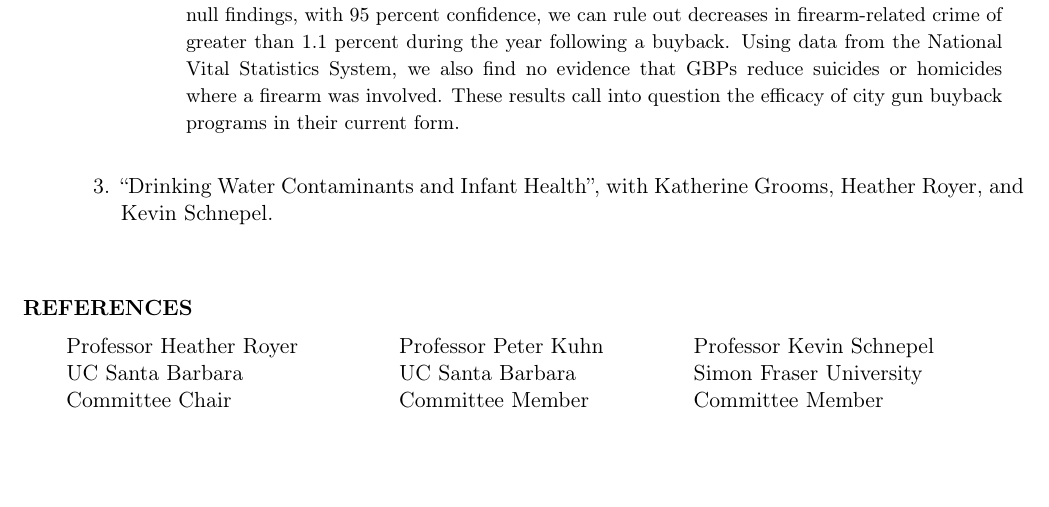
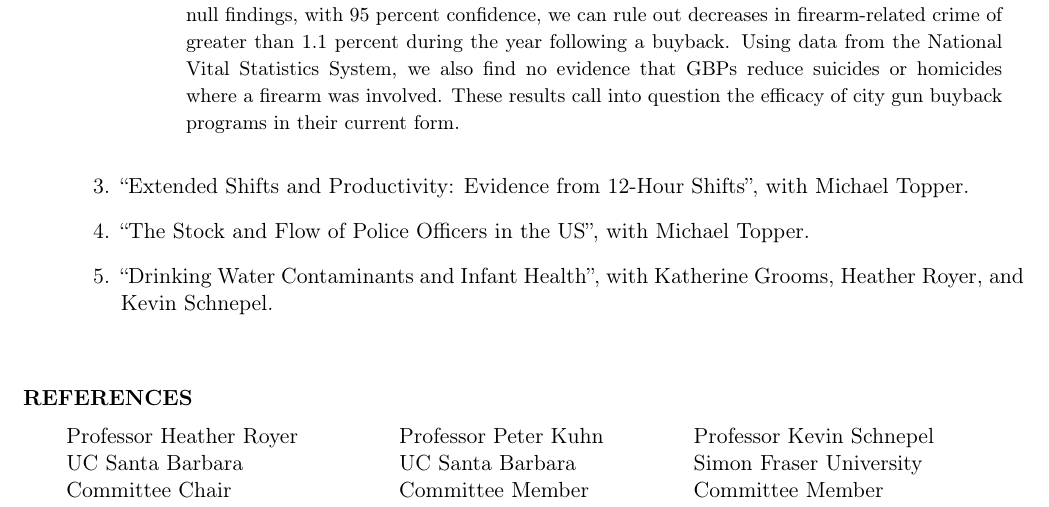
Before and after one commit to Ferrazares/ferrazares.github.io, a LaTeX CV (assets/cv.tex): part of page 2 of 3, cut so that both start at the same text, the shorter picture padded with empty space. Compiled offline with pdfLaTeX.

Commit message:
update cv

```diff
--- a/assets/cv.tex
+++ b/assets/cv.tex
@@ -201,6 +201,8 @@ San Diego State University
               }
           \end{adjustwidth}\vskip 1em
 
+    \item “Extended Shifts and Productivity: Evidence from 12-Hour Shifts”, with Michael~Topper.
+    \item “The Stock and Flow of Police Officers in the US”, with Michael~Topper.
     \item “Drinking Water Contaminants and Infant Health”, with Katherine~Grooms, Heather~Royer, and Kevin~Schnepel.
 
 \end{enumerate}
```
Also changed, not shown: assets/cv.pdf. Lines whose indentation alone changed are shown as unchanged.
